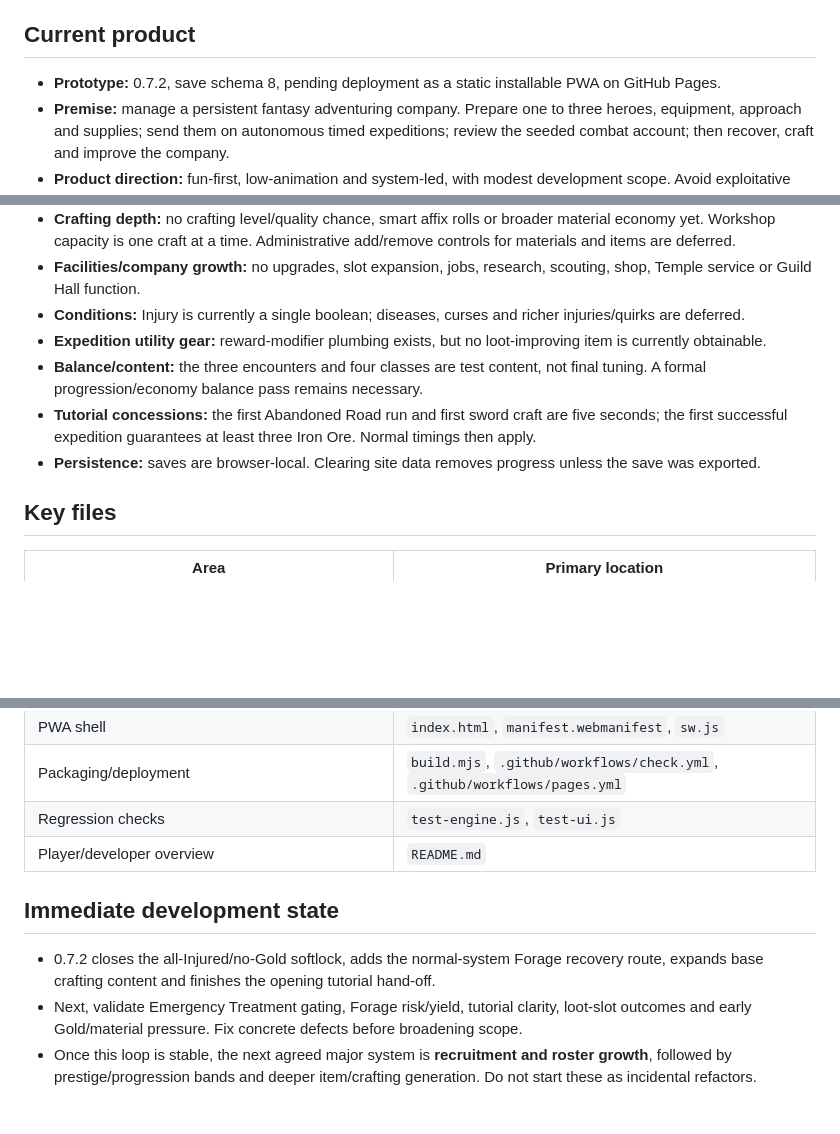
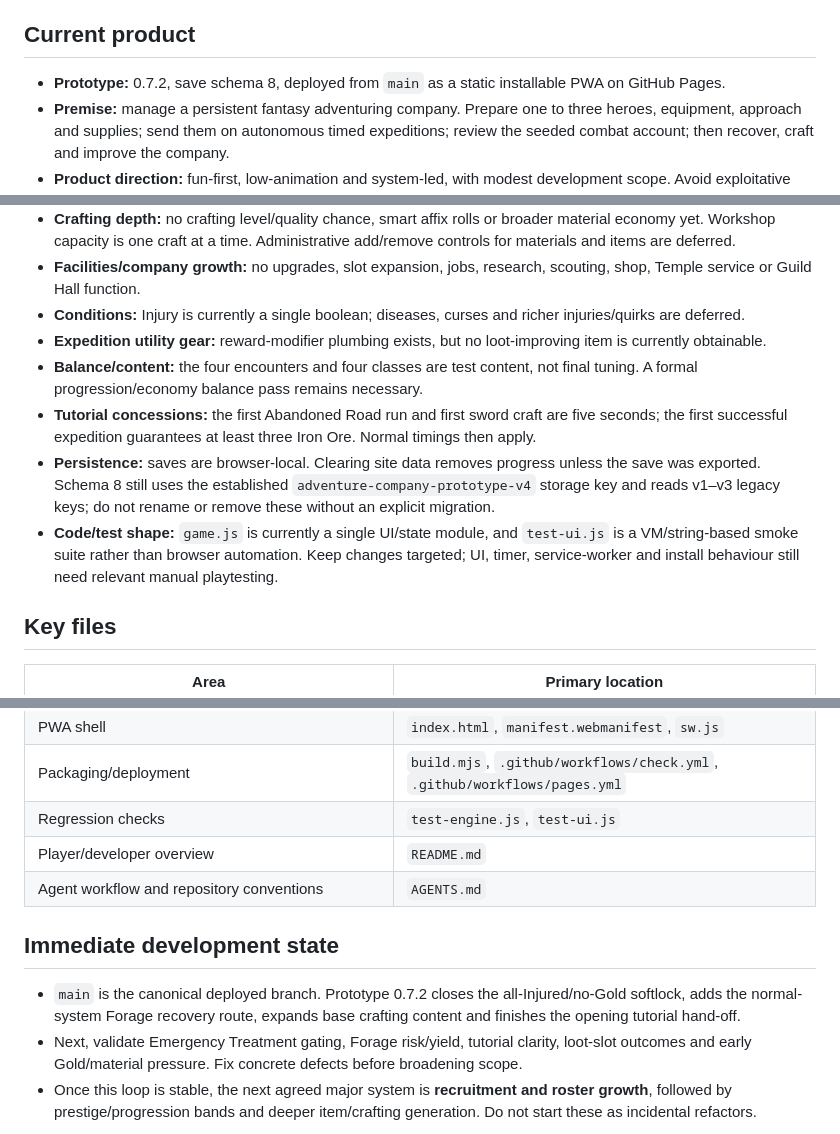
Before and after one commit to gbutt89-hue/adventure-company, a Markdown page: WORK_CONTEXT.md, 3 parts joined by grey strips. Rendered like a GitHub page; blank space fills up the shorter version.

```diff
--- a/WORK_CONTEXT.md
+++ b/WORK_CONTEXT.md
@@ -4,7 +4,7 @@ Read this first for implementation work. Treat the code as authoritative if this
 
 ## Current product
 
-- **Prototype:** 0.7.2, save schema 8, pending deployment as a static installable PWA on GitHub Pages.
+- **Prototype:** 0.7.2, save schema 8, deployed from `main` as a static installable PWA on GitHub Pages.
 - **Premise:** manage a persistent fantasy adventuring company. Prepare one to three heroes, equipment, approach and supplies; send them on autonomous timed expeditions; review the seeded combat account; then recover, craft and improve the company.
 - **Product direction:** fun-first, low-animation and system-led, with modest development scope. Avoid exploitative gacha and intrusive advertising. The current slice validates the Town, expedition, recovery, equipment and supply loop.
 
@@ -67,9 +67,10 @@ build.mjs -> dist/ -> GitHub Pages
 - **Facilities/company growth:** no upgrades, slot expansion, jobs, research, scouting, shop, Temple service or Guild Hall function.
 - **Conditions:** Injury is currently a single boolean; diseases, curses and richer injuries/quirks are deferred.
 - **Expedition utility gear:** reward-modifier plumbing exists, but no loot-improving item is currently obtainable.
-- **Balance/content:** the three encounters and four classes are test content, not final tuning. A formal progression/economy balance pass remains necessary.
+- **Balance/content:** the four encounters and four classes are test content, not final tuning. A formal progression/economy balance pass remains necessary.
 - **Tutorial concessions:** the first Abandoned Road run and first sword craft are five seconds; the first successful expedition guarantees at least three Iron Ore. Normal timings then apply.
-- **Persistence:** saves are browser-local. Clearing site data removes progress unless the save was exported.
+- **Persistence:** saves are browser-local. Clearing site data removes progress unless the save was exported. Schema 8 still uses the established `adventure-company-prototype-v4` storage key and reads v1–v3 legacy keys; do not rename or remove these without an explicit migration.
+- **Code/test shape:** `game.js` is currently a single UI/state module, and `test-ui.js` is a VM/string-based smoke suite rather than browser automation. Keep changes targeted; UI, timer, service-worker and install behaviour still need relevant manual playtesting.
 
 ## Key files
 
@@ -84,9 +85,10 @@ build.mjs -> dist/ -> GitHub Pages
 | Packaging/deployment | `build.mjs`, `.github/workflows/check.yml`, `.github/workflows/pages.yml` |
 | Regression checks | `test-engine.js`, `test-ui.js` |
 | Player/developer overview | `README.md` |
+| Agent workflow and repository conventions | `AGENTS.md` |
 
 ## Immediate development state
 
-- 0.7.2 closes the all-Injured/no-Gold softlock, adds the normal-system Forage recovery route, expands base crafting content and finishes the opening tutorial hand-off.
+- `main` is the canonical deployed branch. Prototype 0.7.2 closes the all-Injured/no-Gold softlock, adds the normal-system Forage recovery route, expands base crafting content and finishes the opening tutorial hand-off.
 - Next, validate Emergency Treatment gating, Forage risk/yield, tutorial clarity, loot-slot outcomes and early Gold/material pressure. Fix concrete defects before broadening scope.
 - Once this loop is stable, the next agreed major system is **recruitment and roster growth**, followed by prestige/progression bands and deeper item/crafting generation. Do not start these as incidental refactors.
```
Also changed, not shown: other parts of WORK_CONTEXT.md (+1 -1 lines), AGENTS.md (added, +55 -0 lines), README.md (+20 -50 lines).
